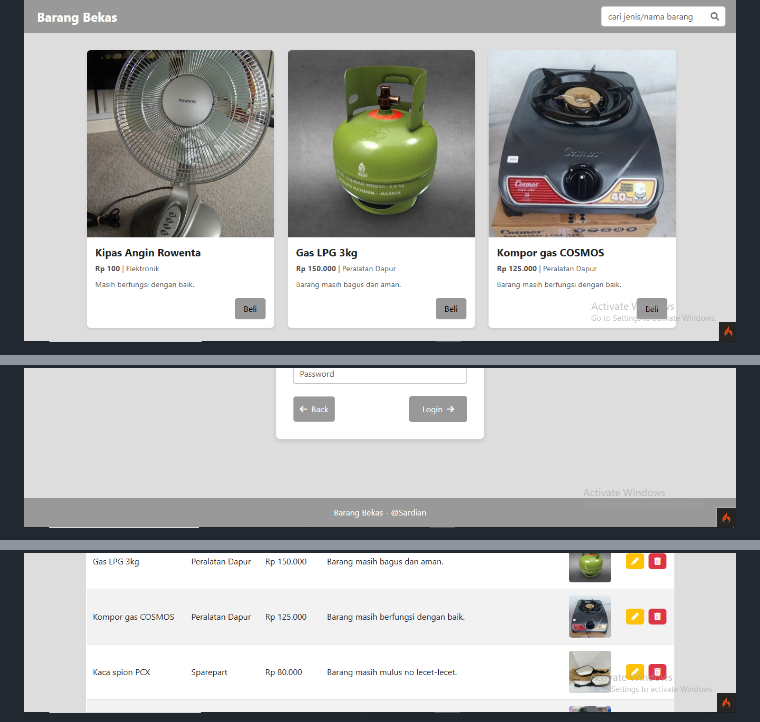
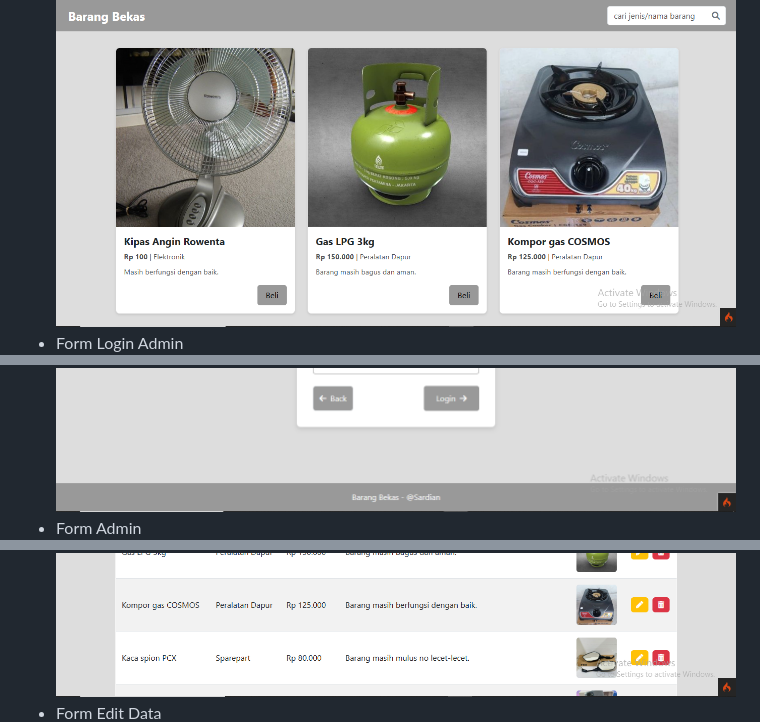
Before and after one commit to INF-DI/Aplikasi-Penjualan-Barang-Bekas, a Markdown page: README.md, 3 parts joined by grey strips. Drawn GitHub-style.

```diff
--- a/README.md
+++ b/README.md
@@ -98,4 +98,7 @@ Form Utama User
 ![Form Utama User](image-1.png)
+- Form Login Admin
 ![Form Login Admin](image-2.png)
+- Form Admin
 ![Form Admin](image-3.png)
+- Form Edit Data
 ![Form Edit Data](image-4.png)
```
Also changed, not shown: other parts of README.md (+2 -1 lines).
